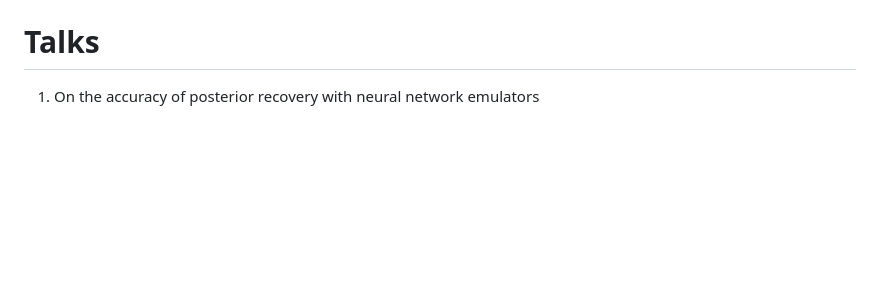
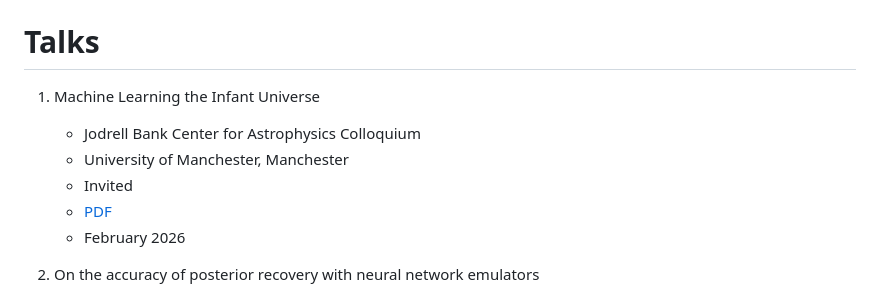
Before and after one commit to htjb/Talks, a Markdown page: README.md, the part around the change. Drawn GitHub-style; blank space fills up the shorter version.

Commit message:
Adding Manchester talk to the readme
Added a new talk on Machine Learning the Infant Universe with details.

```diff
--- a/README.md
+++ b/README.md
@@ -15,6 +15,13 @@
     - [Code Examples](https://github.com/htjb/Talks/tree/master/Lectures/MPhil_Data_Intensive_Science_Lectures_2024/mphil-lecture-examples)
 
 # Talks
+
+1. Machine Learning the Infant Universe
+    - Jodrell Bank Center for Astrophysics Colloquium
+    - University of Manchester, Manchester
+    - Invited
+    - [PDF](https://github.com/htjb/Talks/raw/master/Talks/Manchester-Seminar-Talk-2026-Feb/Research-seminar-bevins.pdf)
+    - February 2026
 
 1. On the accuracy of posterior recovery with neural network emulators
     - Modern Numerics for Theoretical Physics Seminar Series
```
